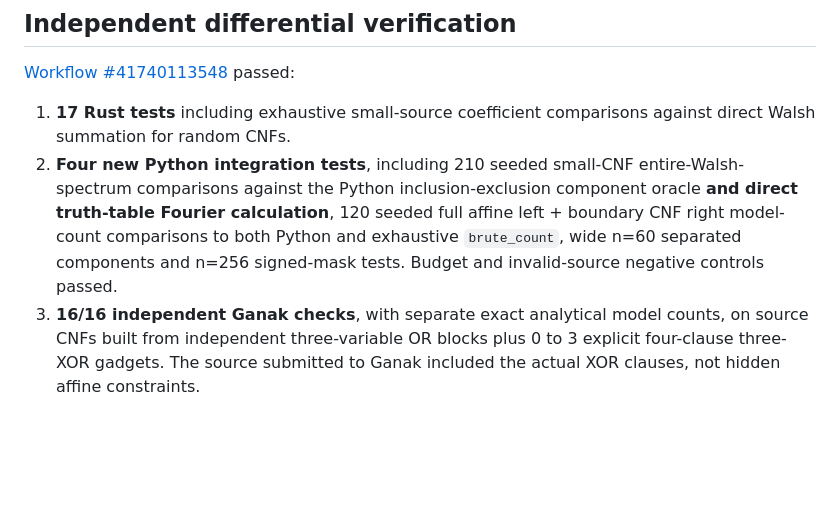
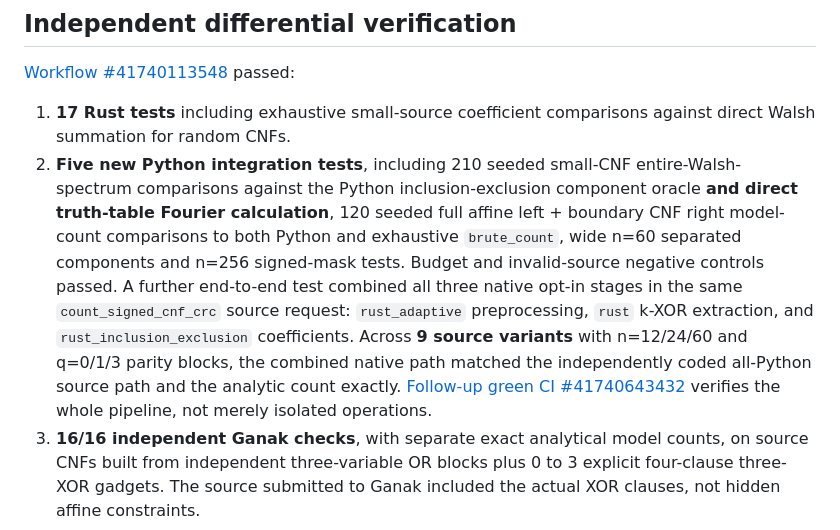
Before and after one commit to joeyst8/witnora-core, a Markdown page: docs/RUST_006_RIGHT_WALSH_COEFFICIENTS.md, the part around the change. GitHub-like rendering; blank space fills up the shorter version.

Commit message:
docs(rust): include verified R-006 three-stage integrated source pipeline

```diff
--- a/docs/RUST_006_RIGHT_WALSH_COEFFICIENTS.md
+++ b/docs/RUST_006_RIGHT_WALSH_COEFFICIENTS.md
@@ -69,7 +69,7 @@ passed:
 
 1. **17 Rust tests** including exhaustive small-source coefficient
    comparisons against direct Walsh summation for random CNFs.
-2. **Four new Python integration tests**, including 210 seeded
+2. **Five new Python integration tests**, including 210 seeded
    small-CNF entire-Walsh-spectrum comparisons against the
    Python inclusion-exclusion component oracle **and direct
    truth-table Fourier calculation**, 120 seeded full affine
@@ -77,6 +77,15 @@ passed:
    Python and exhaustive `brute_count`, wide n=60 separated
    components and n=256 signed-mask tests. Budget and
    invalid-source negative controls passed.
+   A further end-to-end test combined all three native opt-in
+   stages in the same `count_signed_cnf_crc` source request:
+   `rust_adaptive` preprocessing, `rust` k-XOR extraction,
+   and `rust_inclusion_exclusion` coefficients. Across **9
+   source variants** with n=12/24/60 and q=0/1/3 parity blocks,
+   the combined native path matched the independently coded
+   all-Python source path and the analytic count exactly.
+   [Follow-up green CI #41740643432](https://github.com/joeyst8/witnora-core/actions/runs/41740643432)
+   verifies the whole pipeline, not merely isolated operations.
 3. **16/16 independent Ganak checks**, with separate exact
    analytical model counts, on source CNFs built from independent
    three-variable OR blocks plus 0 to 3 explicit four-clause
```
